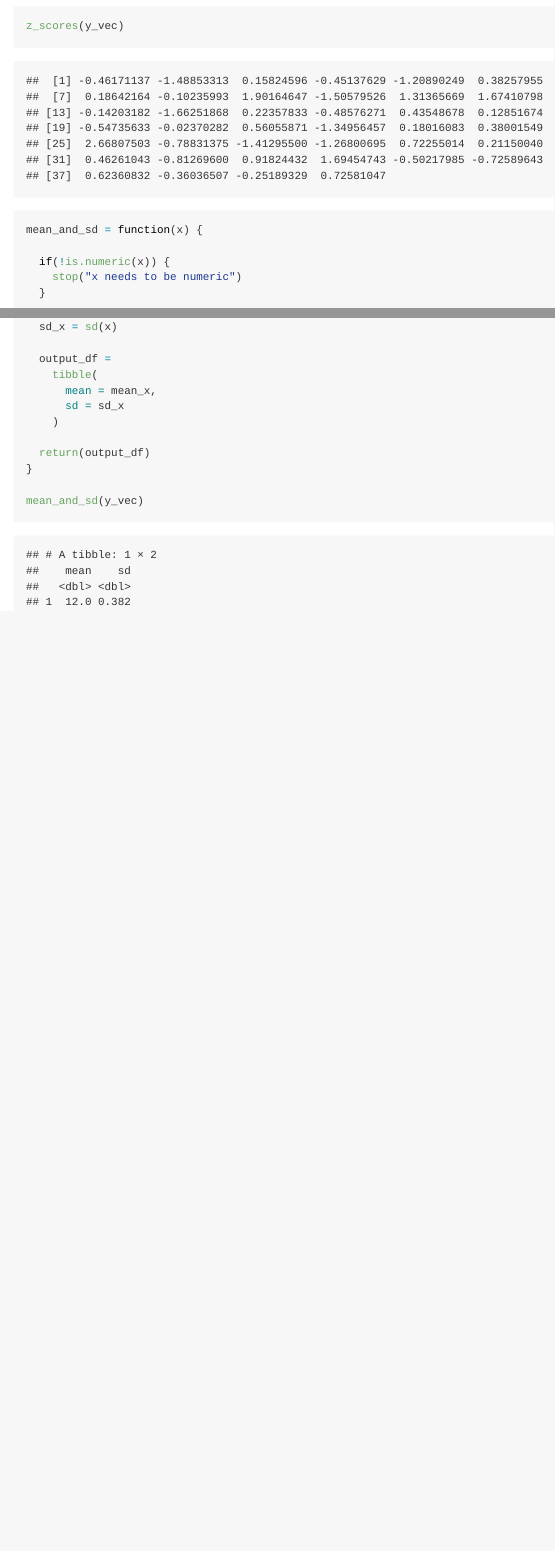
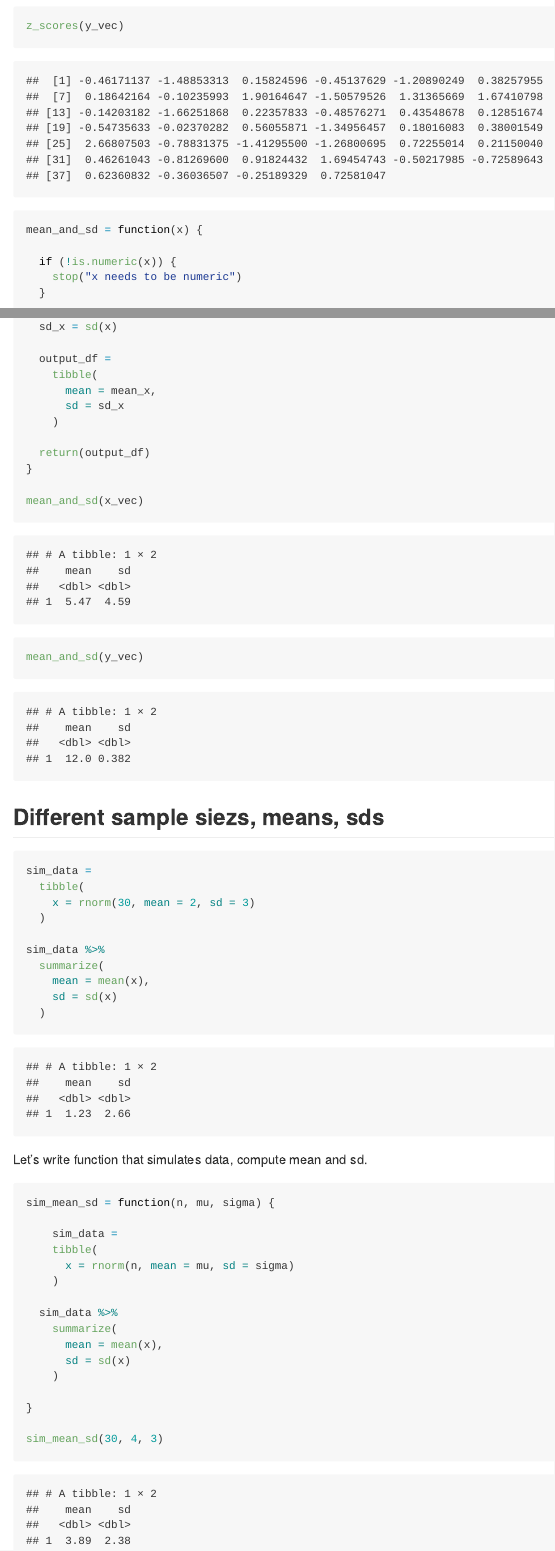
Before and after one commit to RuilianZ/iteration, an R Markdown document (writing_functions.Rmd): the page in a window 1100 px wide, from 2260 px down, and a second part further down, joined at a grey line. Rendered offline with R 4.5, knitr and Pandoc, with nearby package versions; code that draws random numbers runs with fixed seeds of ours.

Commit message:
multiple inputs

````diff
--- a/writing_functions.Rmd
+++ b/writing_functions.Rmd
@@ -81,5 +81,43 @@ mean_and_sd = function(x) {
   return(output_df)
 }
 
+mean_and_sd(x_vec)
 mean_and_sd(y_vec)
 ```
+
+
+## Different sample siezs, means, sds
+
+```{r}
+sim_data =
+  tibble(
+    x = rnorm(30, mean = 2, sd = 3)
+  )
+
+sim_data %>%
+  summarize(
+    mean = mean(x),
+    sd = sd(x)
+  )
+```
+
+Let's write function that simulates data, compute mean and sd.
+
+```{r}
+sim_mean_sd = function(n, mu, sigma) {
+
+    sim_data =
+    tibble(
+      x = rnorm(n, mean = mu, sd = sigma)
+    )
+
+  sim_data %>%
+    summarize(
+      mean = mean(x),
+      sd = sd(x)
+    )
+
+}
+
+sim_mean_sd(30, 4, 3)
+```
````
Also changed, not shown: writing_functions.md, writing_functions.Rmd (4 more changed lines).
